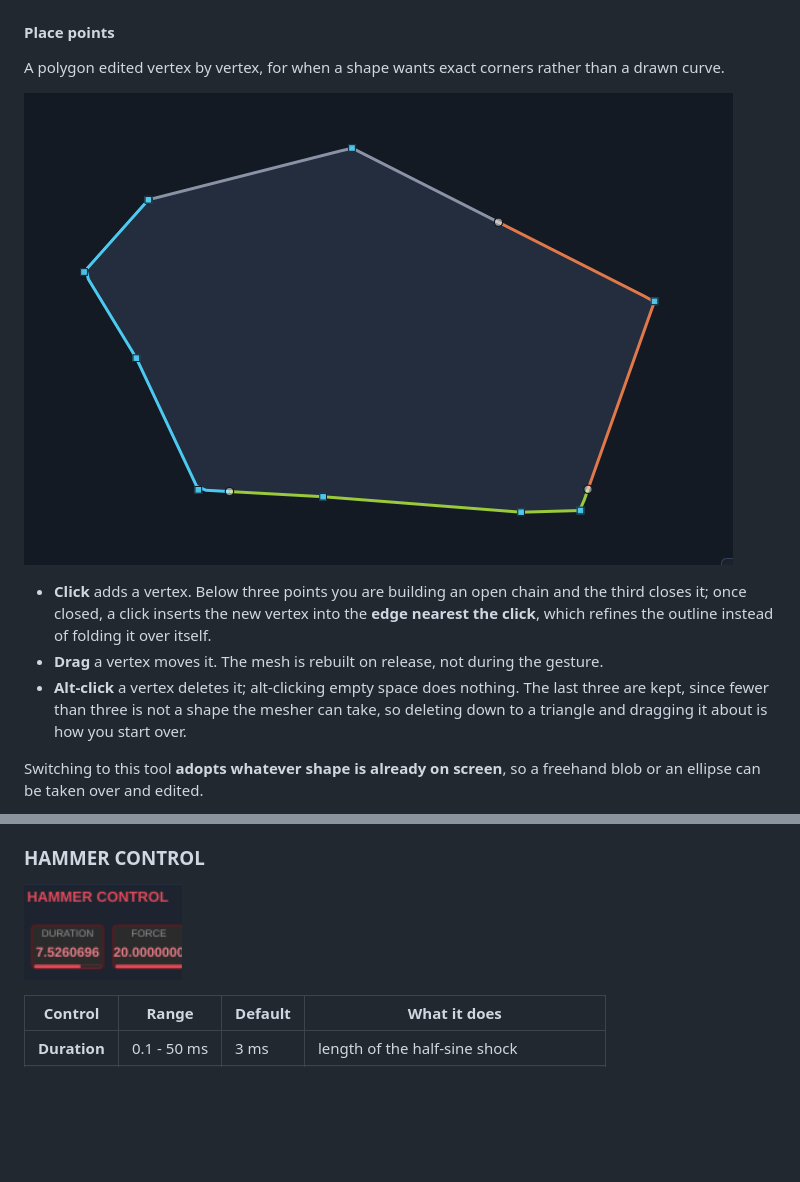
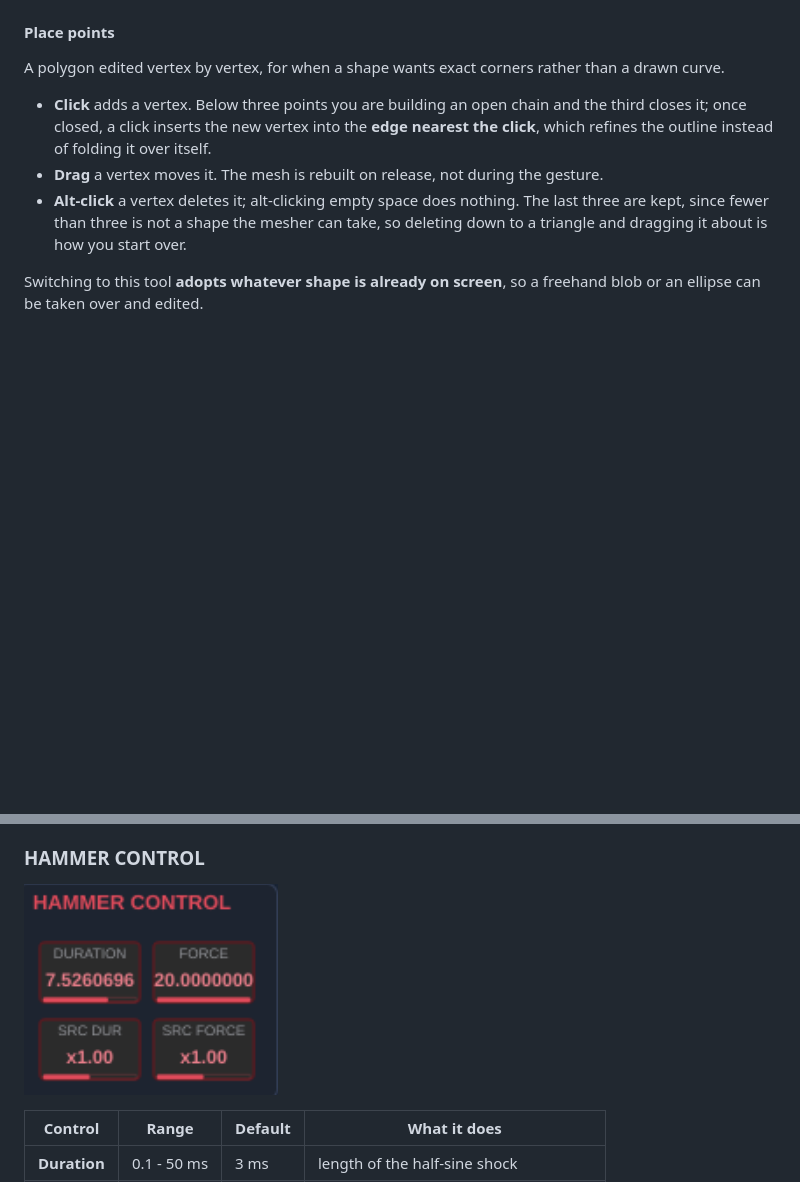
Before and after one commit to odoare/ModalDish, a Markdown page: README.md, 2 parts joined by grey strips. Rendered like a GitHub page; pictures changed too: doc/img/hammer-controls.png; blank space fills up the shorter version.

```diff
--- a/README.md
+++ b/README.md
@@ -133,8 +135,6 @@ Segments are stored as fractions of the perimeter, so they follow the outline wh
 
 A polygon edited vertex by vertex, for when a shape wants exact corners
 rather than a drawn curve.
-
-![The Place points tool](doc/img/points.png)
 
 - **Click** adds a vertex. Below three points you are building an open chain
   and the third closes it; once closed, a click inserts the new vertex into
```
Also changed, not shown: other parts of README.md (+4 -2 lines), doc/img/advanced.png, doc/img/design.png.
